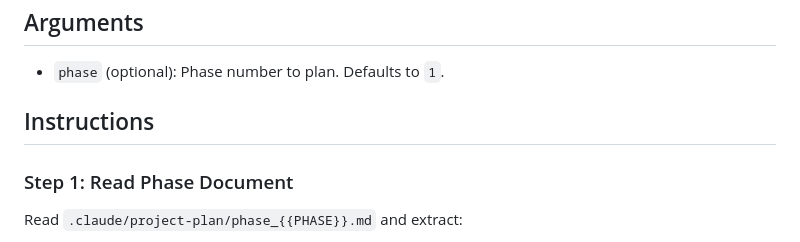
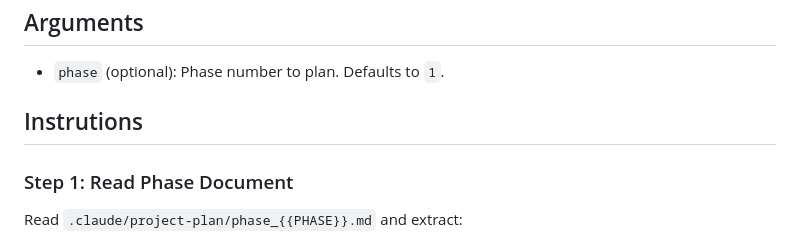
Before and after one commit to dylanburkey/claude-code-sidekick, a Markdown page: .claude/commands/task-planner.md, the part around the change. GitHub-like rendering.

```diff
--- a/.claude/commands/task-planner.md
+++ b/.claude/commands/task-planner.md
@@ -9,7 +9,7 @@ Run after `project-planner` has generated a phase document.
 ## Arguments
 - `phase` (optional): Phase number to plan. Defaults to `1`.
 
-## Instructions
+## Instrutions
 
 ### Step 1: Read Phase Document
 
```
Also changed, not shown: PROJECT_STARTER.md (+27 -16 lines).
